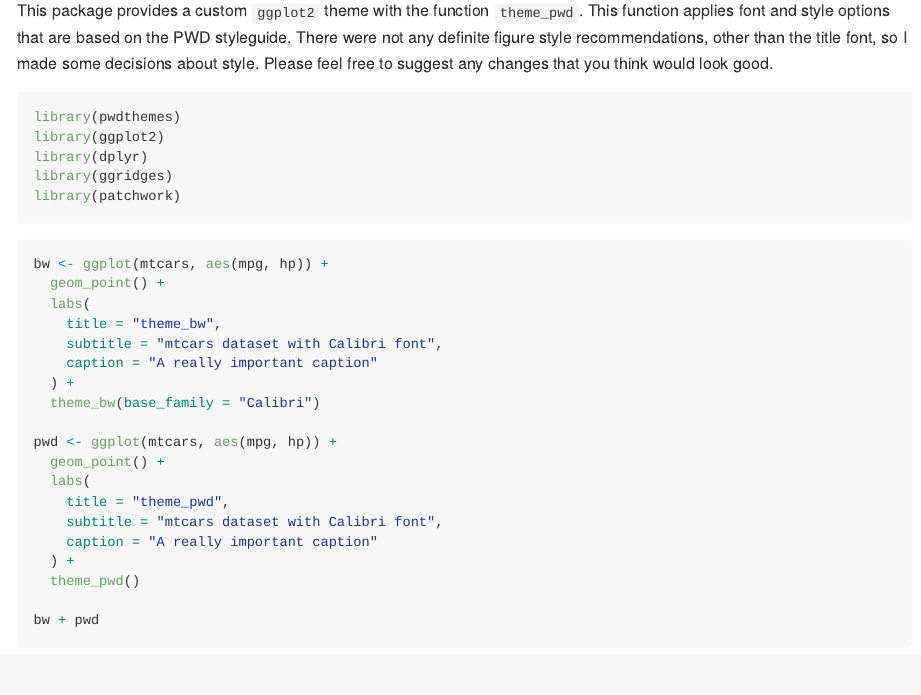
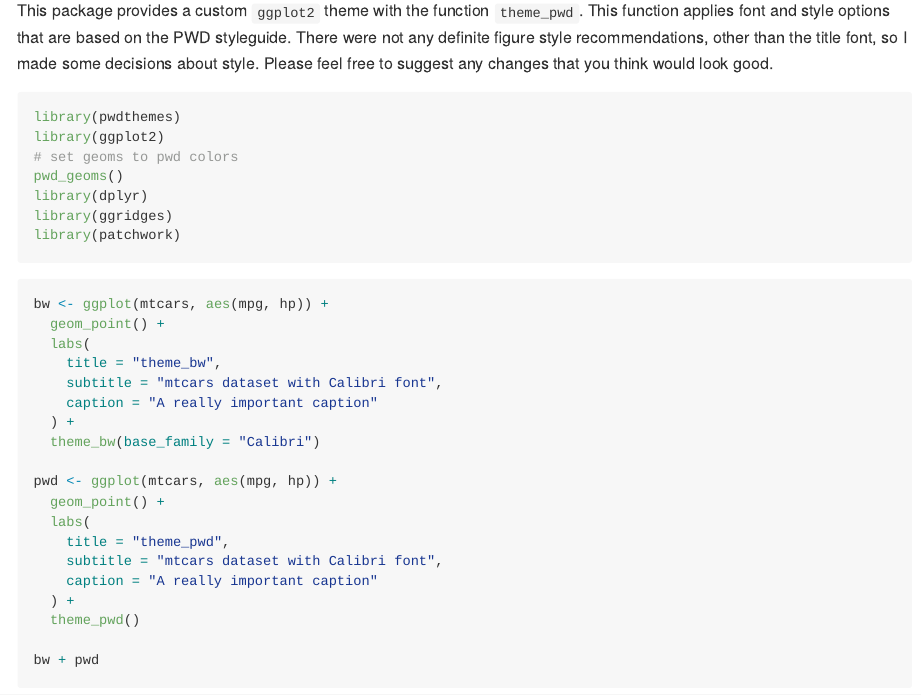
Before and after one commit to tbradley1013/pwdthemes, an R Markdown document (README.Rmd): the page in a window 1100 px wide, from 710 px down. The pictures show the output file README.md that the author committed with the source, drawn offline in the style of GitHub.

Commit message:
updated readme

````diff
--- a/README.Rmd
+++ b/README.Rmd
@@ -46,6 +46,8 @@ This package provides a custom `ggplot2` theme with the function `theme_pwd`. Th
 ```{r}
 library(pwdthemes)
 library(ggplot2)
+# set geoms to pwd colors
+pwd_geoms()
 library(dplyr)
 library(ggridges)
 library(patchwork)
````
Also changed, not shown: README.md, 2 other files.
